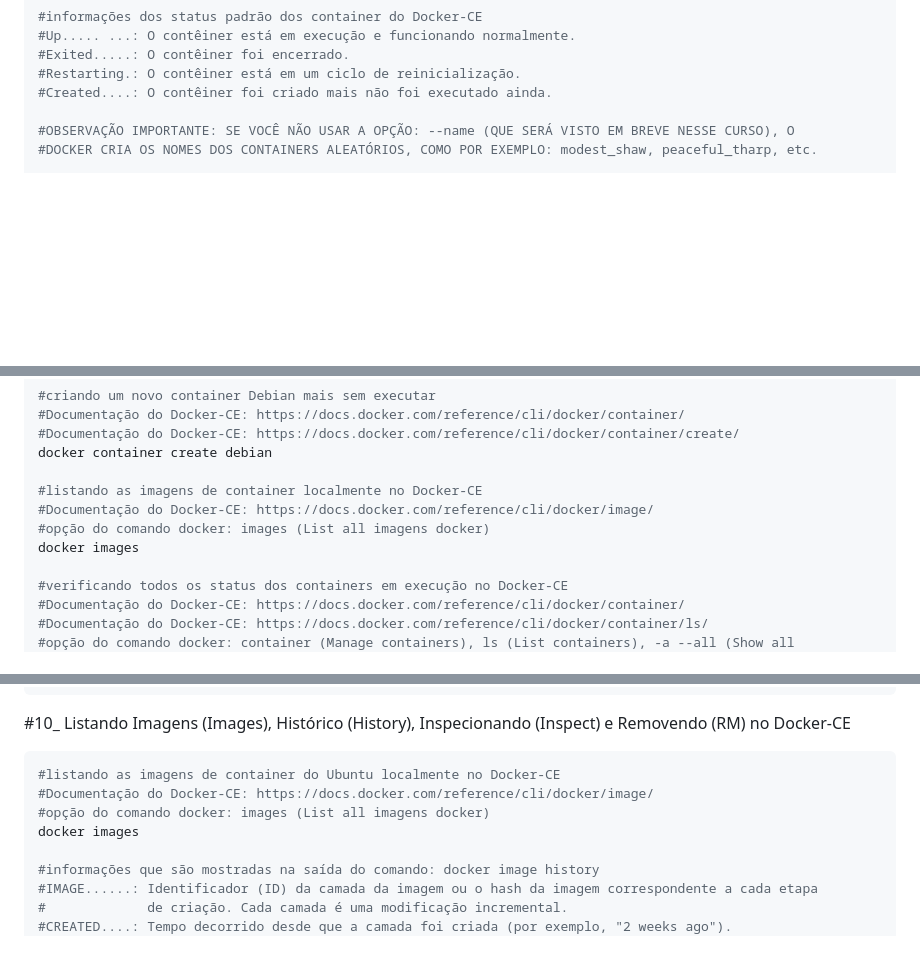
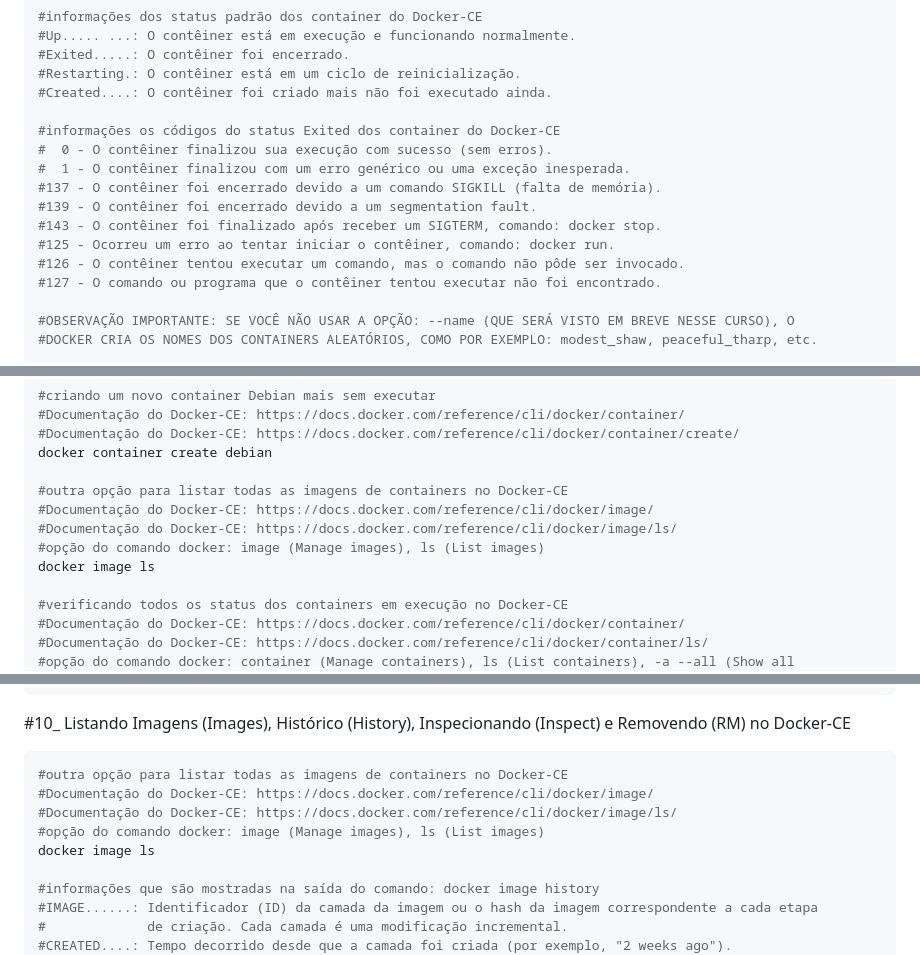
Before and after one commit to vaamonde/ubuntu-2404, a Markdown page: 04-container/01-basic-docker.md, 3 parts joined by grey strips. GitHub-like rendering; blank space fills up the shorter version.

Commit message:
Atualizacao

````diff
--- a/04-container/01-basic-docker.md
+++ b/04-container/01-basic-docker.md
@@ -145,6 +145,16 @@ docker image ls
 #Restarting.: O contêiner está em um ciclo de reinicialização.
 #Created....: O contêiner foi criado mais não foi executado ainda.
 
+#informações os códigos do status Exited dos container do Docker-CE
+#  0 - O contêiner finalizou sua execução com sucesso (sem erros).
+#  1 - O contêiner finalizou com um erro genérico ou uma exceção inesperada.
+#137 - O contêiner foi encerrado devido a um comando SIGKILL (falta de memória).
+#139 - O contêiner foi encerrado devido a um segmentation fault.
+#143 - O contêiner foi finalizado após receber um SIGTERM, comando: docker stop.
+#125 - Ocorreu um erro ao tentar iniciar o contêiner, comando: docker run.
+#126 - O contêiner tentou executar um comando, mas o comando não pôde ser invocado.
+#127 - O comando ou programa que o contêiner tentou executar não foi encontrado.
+
 #OBSERVAÇÃO IMPORTANTE: SE VOCÊ NÃO USAR A OPÇÃO: --name (QUE SERÁ VISTO EM BREVE NESSE CURSO), O
 #DOCKER CRIA OS NOMES DOS CONTAINERS ALEATÓRIOS, COMO POR EXEMPLO: modest_shaw, peaceful_tharp, etc.
 
@@ -435,10 +445,11 @@ docker search debian
 #Documentação do Docker-CE: https://docs.docker.com/reference/cli/docker/container/create/
 docker container create debian
 
-#listando as imagens de container localmente no Docker-CE
+#outra opção para listar todas as imagens de containers no Docker-CE
 #Documentação do Docker-CE: https://docs.docker.com/reference/cli/docker/image/
-#opção do comando docker: images (List all imagens docker)
-docker images
+#Documentação do Docker-CE: https://docs.docker.com/reference/cli/docker/image/ls/
+#opção do comando docker: image (Manage images), ls (List images)
+docker image ls
 
 #verificando todos os status dos containers em execução no Docker-CE
 #Documentação do Docker-CE: https://docs.docker.com/reference/cli/docker/container/
@@ -485,10 +496,11 @@ docker container ls -a
 
 #10_ Listando Imagens (Images), Histórico (History), Inspecionando (Inspect) e Removendo (RM) no Docker-CE<br>
 ```bash
-#listando as imagens de container do Ubuntu localmente no Docker-CE
+#outra opção para listar todas as imagens de containers no Docker-CE
 #Documentação do Docker-CE: https://docs.docker.com/reference/cli/docker/image/
-#opção do comando docker: images (List all imagens docker)
-docker images
+#Documentação do Docker-CE: https://docs.docker.com/reference/cli/docker/image/ls/
+#opção do comando docker: image (Manage images), ls (List images)
+docker image ls
 
 #informações que são mostradas na saída do comando: docker image history
 #IMAGE......: Identificador (ID) da camada da imagem ou o hash da imagem correspondente a cada etapa
````
Also changed, not shown: other parts of 04-container/01-basic-docker.md (+5 -5 lines).
